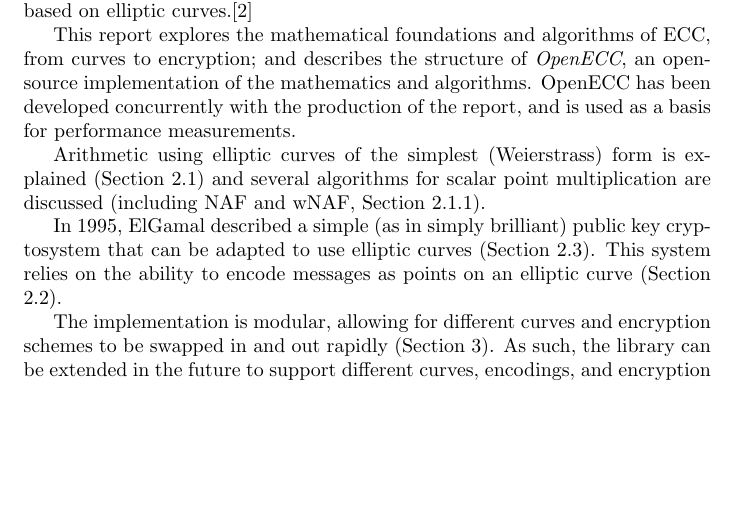
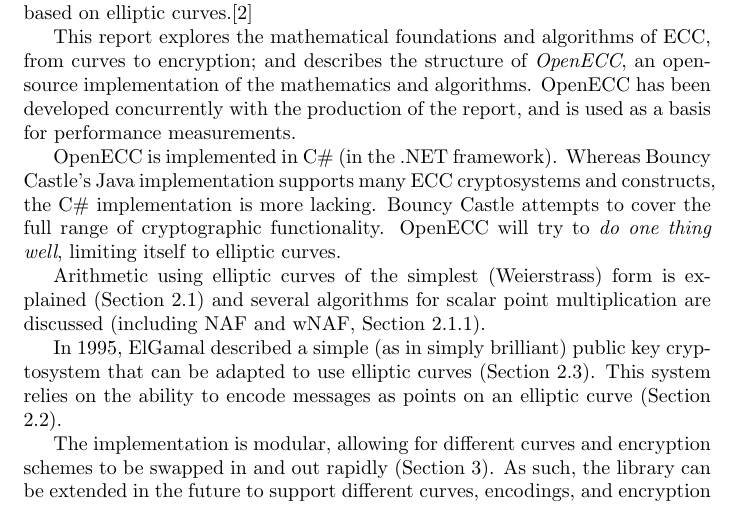
Before and after one commit to hypesystem/OpenECCReport, a LaTeX paper (build.tex, which reads introduction/introduction.tex): part of page 4 of 34, cut so that both start at the same text, the shorter picture padded with empty space. Compiled offline with pdfLaTeX.

Commit message:
motivate use of c#

```diff
--- a/introduction/introduction.tex
+++ b/introduction/introduction.tex
@@ -66,6 +66,11 @@
 OpenECC has been developed concurrently with the production of the report, and is used as a basis for performance
 measurements.
 
+OpenECC is implemented in C\# (in the .NET framework). Whereas Bouncy Castle's Java implementation supports many
+ECC cryptosystems and constructs, the C\# implementation is more lacking. Bouncy Castle attempts to cover the
+full range of cryptographic functionality. OpenECC will try to \emph{do one thing well}, limiting itself to elliptic
+curves.
+
 Arithmetic using elliptic curves of the simplest (Weierstrass) form is explained (Section \ref{sec:math_curve}) and
 several algorithms for scalar point multiplication are discussed (including NAF and wNAF, Section
 \ref{sec:math_curve_multiplication}).
```
